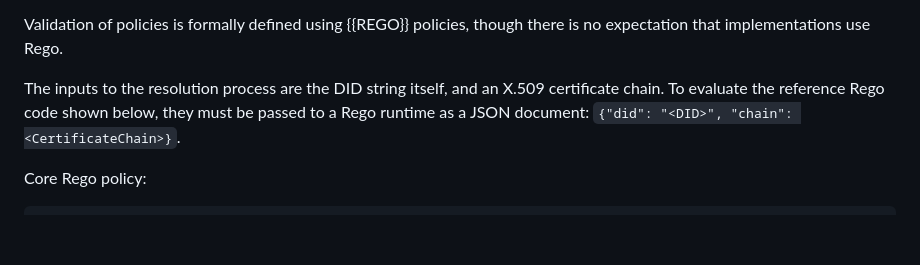
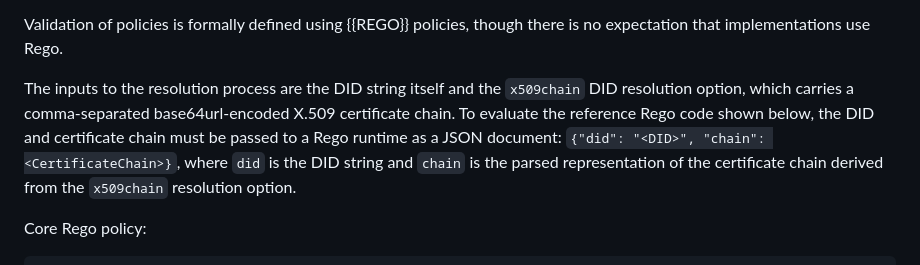
Before and after one commit to henkbirkholz/draft-birkholz-did-x509, a Markdown page: draft-birkholz-did-x509.md, the part around the change. GitHub-like rendering; blank space fills up the shorter version.

Commit message:
Update draft-birkholz-did-x509.md
Co-authored-by: Copilot <175728472+Copilot@users.noreply.github.com>

```diff
--- a/draft-birkholz-did-x509.md
+++ b/draft-birkholz-did-x509.md
@@ -116,8 +116,8 @@ The following sections define the policies and their policy-specific syntax.
 
 Validation of policies is formally defined using {{REGO}} policies, though there is no expectation that implementations use Rego.
 
-The inputs to the resolution process are the DID string itself, and an X.509 certificate chain.
-To evaluate the reference Rego code shown below, they must be passed to a Rego runtime as a JSON document: `{"did": "<DID>", "chain": <CertificateChain>}`.
+The inputs to the resolution process are the DID string itself and the `x509chain` DID resolution option, which carries a comma-separated base64url-encoded X.509 certificate chain.
+To evaluate the reference Rego code shown below, the DID and certificate chain must be passed to a Rego runtime as a JSON document: `{"did": "<DID>", "chain": <CertificateChain>}`, where `did` is the DID string and `chain` is the parsed representation of the certificate chain derived from the `x509chain` resolution option.
 
 Core Rego policy:
 
```
